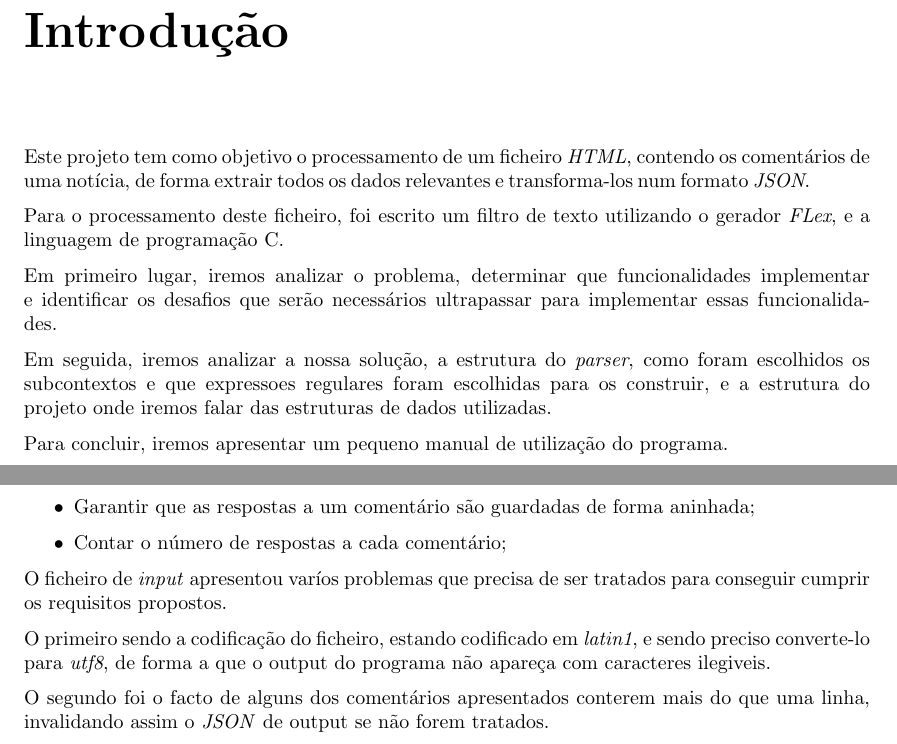
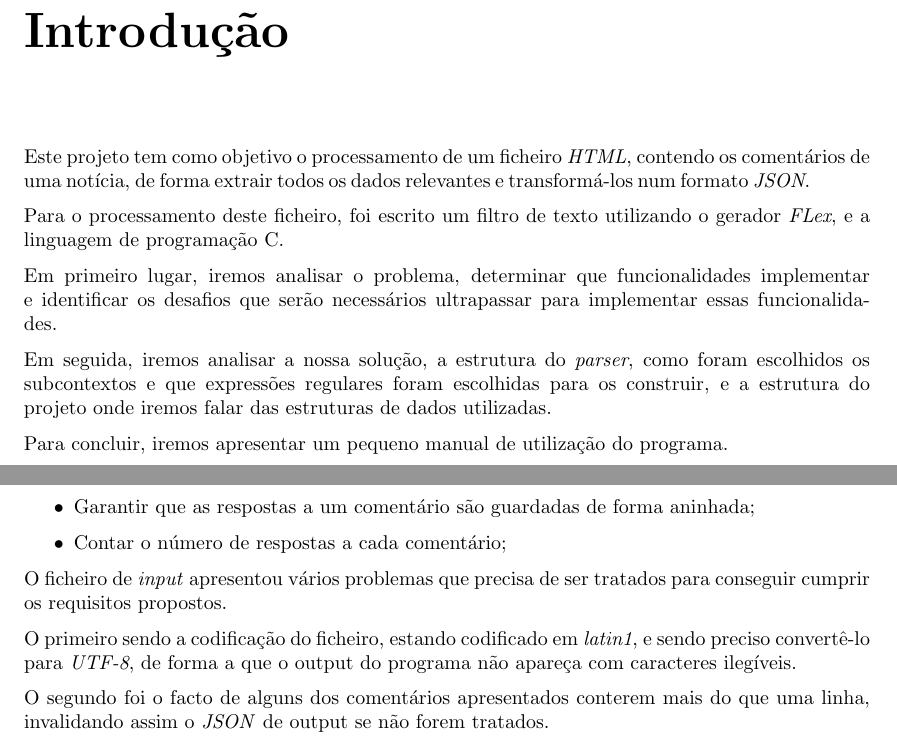
Before and after one commit to JoseFilipeFerreira/PL-1920, a LaTeX document (TP1/report/Report.tex): two parts of pages 4 and 5 of 10, joined at a grey line, cut so that both start at the same text. Compiled offline with pdfLaTeX.

Commit message:
add acentos

```diff
--- a/TP1/report/Report.tex
+++ b/TP1/report/Report.tex
@@ -57,17 +57,17 @@ Solino (A86435)}
 \chapter{Introdução}
 Este projeto tem como objetivo o processamento de um ficheiro \textit{HTML},
 contendo os comentários de uma notícia, de forma extrair todos os dados
-relevantes e transforma-los num formato \textit{JSON}.
+relevantes e transformá-los num formato \textit{JSON}.
 
 Para o processamento deste ficheiro, foi escrito um filtro de texto utilizando
 o gerador \textit{FLex}, e a linguagem de programação C.
 
-Em primeiro lugar, iremos analizar o problema, determinar que funcionalidades
+Em primeiro lugar, iremos analisar o problema, determinar que funcionalidades
 implementar e identificar os desafios que serão necessários ultrapassar
 para implementar essas funcionalidades.
 
-Em seguida, iremos analizar a nossa solução, a estrutura do \textit{parser},
-como foram escolhidos os subcontextos e que expressoes regulares foram
+Em seguida, iremos analisar a nossa solução, a estrutura do \textit{parser},
+como foram escolhidos os subcontextos e que expressões regulares foram
 escolhidas para os construir, e a estrutura do projeto onde iremos falar
 das estruturas de dados utilizadas.
 
@@ -85,12 +85,12 @@ O programa tem que cumprir os seguintes requisitos:
     \item Contar o número de respostas a cada comentário;
 \end{itemize}
 
-O ficheiro de \textit{input} apresentou varíos problemas que precisa de ser
+O ficheiro de \textit{input} apresentou vários problemas que precisa de ser
 tratados para conseguir cumprir os requisitos propostos.
 
 O primeiro sendo a codificação do ficheiro, estando codificado em \textit{latin1},
-e sendo preciso converte-lo para \textit{utf8}, de forma a que o output do
-programa não apareça com caracteres ilegiveis.
+e sendo preciso convertê-lo para \textit{UTF-8}, de forma a que o output do
+programa não apareça com caracteres ilegíveis.
 
 O segundo foi o facto de alguns dos comentários apresentados conterem mais do que
 uma linha, invalidando assim o \textit{JSON} de output se não forem tratados.
```
Also changed, not shown: TP1/report/Report.tex (12 more changed lines).
